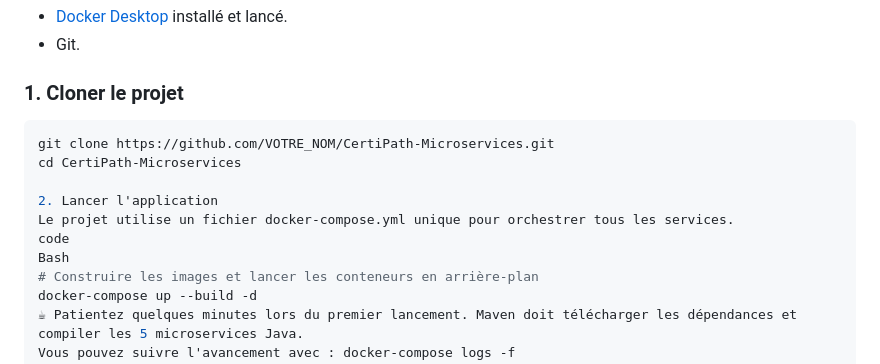
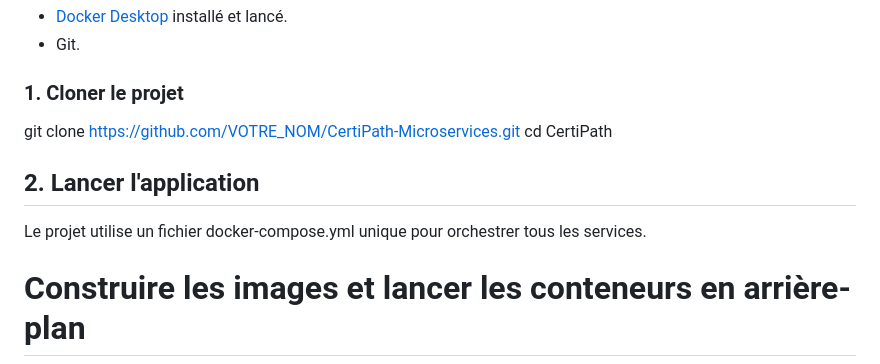
Before and after one commit to certifpath/CertiPath, a Markdown page: README.md, the part around the change. Rendered like a GitHub page.

Commit message:
Revise README for cloning and launching instructions
Updated project cloning instructions and application launch section in README.

````diff
--- a/README.md
+++ b/README.md
@@ -66,14 +66,11 @@ Le projet suit une architecture distribuée stricte, conteneurisée avec Docker
 *   Git.
 
 ### 1. Cloner le projet
-```bash
 git clone https://github.com/VOTRE_NOM/CertiPath-Microservices.git
-cd CertiPath-Microservices
+cd CertiPath
 
-2. Lancer l'application
+## 2. Lancer l'application
 Le projet utilise un fichier docker-compose.yml unique pour orchestrer tous les services.
-code
-Bash
 # Construire les images et lancer les conteneurs en arrière-plan
 docker-compose up --build -d
 ☕ Patientez quelques minutes lors du premier lancement. Maven doit télécharger les dépendances et compiler les 5 microservices Java.
````
